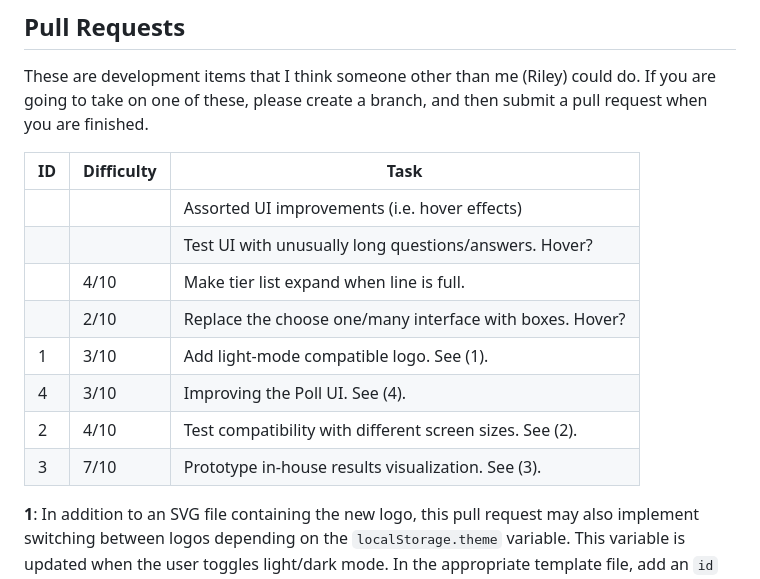
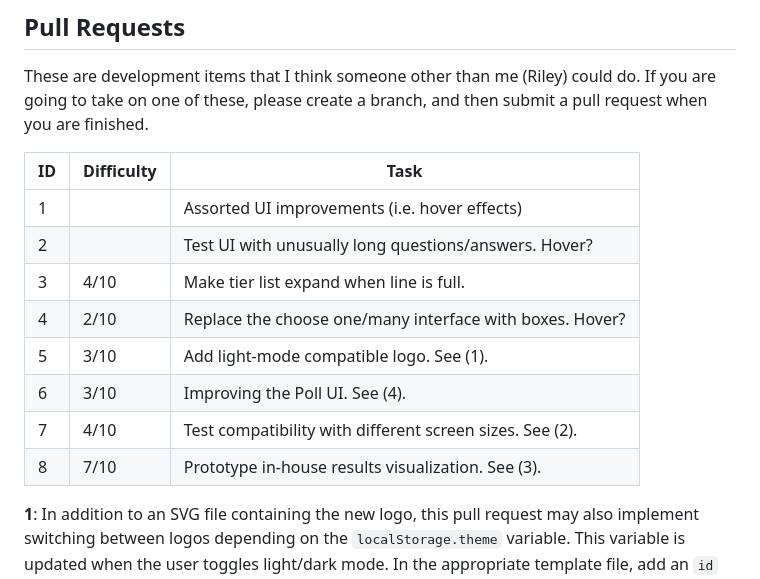
Before and after one commit to rileywheadon/poll-app, a Markdown page: ROADMAP.md, the part around the change. GitHub-like rendering.

Commit message:
Change roadmap ID's

```diff
--- a/ROADMAP.md
+++ b/ROADMAP.md
@@ -7,16 +7,16 @@
 
 These are development items that I think someone other than me (Riley) could do. If you are going to take on one of these, please create a branch, and then submit a pull request when you are finished.
 
-| ID  | Difficulty | Task                                                     |
-| --- | ---------- | -------------------------------------------------------- |
-|     |            | Assorted UI improvements (i.e. hover effects)            |
-|     |            | Test UI with unusually long questions/answers. Hover?    |
-|     | 4/10       | Make tier list expand when line is full.                 |
-|     | 2/10       | Replace the choose one/many interface with boxes. Hover? |
-| 1   | 3/10       | Add light-mode compatible logo. See (1).                 |
-| 4   | 3/10       | Improving the Poll UI. See (4).                          |
-| 2   | 4/10       | Test compatibility with different screen sizes. See (2). |
-| 3   | 7/10       | Prototype in-house results visualization. See (3).       |
+| ID | Difficulty | Task                                                     |
+|----| ---------- | -------------------------------------------------------- |
+| 1  |            | Assorted UI improvements (i.e. hover effects)            |
+| 2  |            | Test UI with unusually long questions/answers. Hover?    |
+| 3  | 4/10       | Make tier list expand when line is full.                 |
+| 4  | 2/10       | Replace the choose one/many interface with boxes. Hover? |
+| 5  | 3/10       | Add light-mode compatible logo. See (1).                 |
+| 6  | 3/10       | Improving the Poll UI. See (4).                          |
+| 7  | 4/10       | Test compatibility with different screen sizes. See (2). |
+| 8  | 7/10       | Prototype in-house results visualization. See (3).       |
 
 **1**: In addition to an SVG file containing the new logo, this pull request may also implement switching between logos depending on the `localStorage.theme` variable. This variable is updated when the user toggles light/dark mode. In the appropriate template file, add an `id` to the logo element. Then in `dark-mode.js`, update the event listener so that on page load, the correct logo gets displayed. Additionally, you will need to update the `setLightMode()` and `setDarkMode()` functions so that the logo changes when somebody clicks the light/dark mode toggle.
 
```
